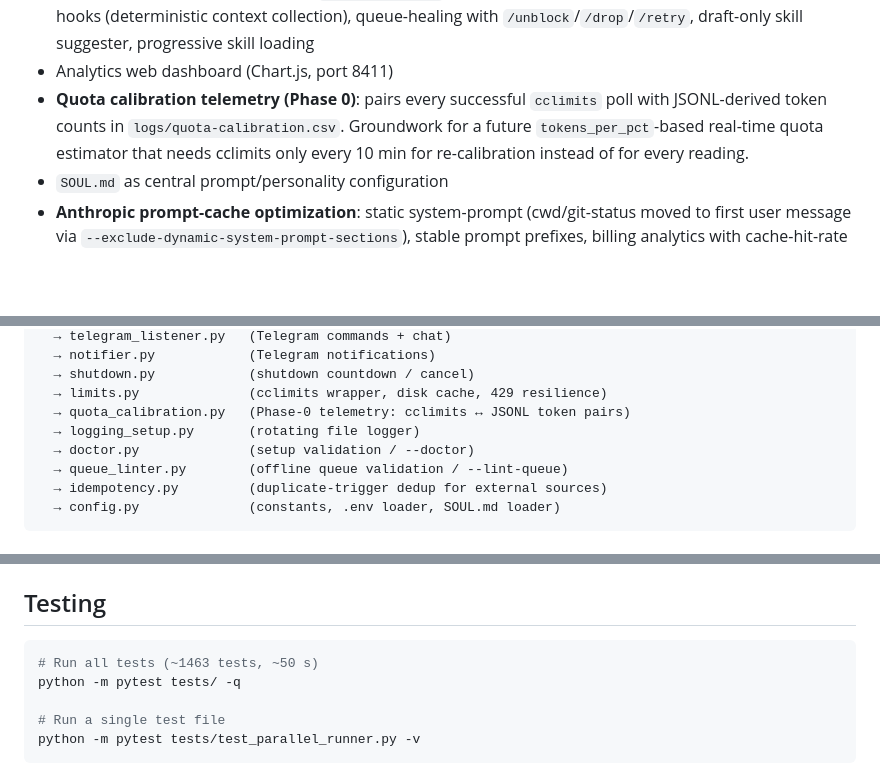
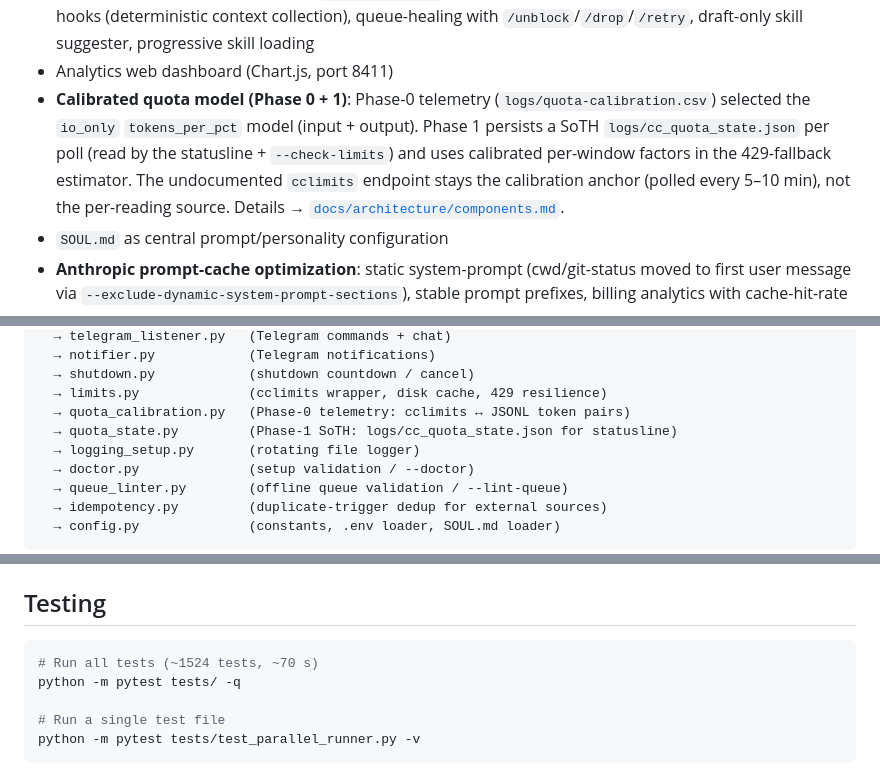
Before and after one commit to swDomass/AI_orchestrator, a Markdown page: README.md, 3 parts joined by grey strips. Drawn GitHub-style; blank space fills up the shorter version.

````diff
--- a/README.md
+++ b/README.md
@@ -50,7 +50,7 @@ Architecture details → [`docs/architecture/components.md`](docs/architecture/c
 - Heartbeat + Doctor (monitoring / onboarding checks)
 - **Reliability layer (Tier 5)**: queue linter (`--lint-queue`), idempotency keys for external triggers, slash-commands (`/review`, `/dev`, `/security`, `/audit`, `/critique`, `/brainstorm`), schedule tags (`#at:`, `#every:`), machine-readable run summaries (`logs/runs.jsonl`), 16-category failure taxonomy, per-tool preflight hooks (deterministic context collection), queue-healing with `/unblock`/`/drop`/`/retry`, draft-only skill suggester, progressive skill loading
 - Analytics web dashboard (Chart.js, port 8411)
-- **Quota calibration telemetry (Phase 0)**: pairs every successful `cclimits` poll with JSONL-derived token counts in `logs/quota-calibration.csv`. Groundwork for a future `tokens_per_pct`-based real-time quota estimator that needs cclimits only every 10 min for re-calibration instead of for every reading.
+- **Calibrated quota model (Phase 0 + 1)**: Phase-0 telemetry (`logs/quota-calibration.csv`) selected the `io_only` `tokens_per_pct` model (input + output). Phase 1 persists a SoTH `logs/cc_quota_state.json` per poll (read by the statusline + `--check-limits`) and uses calibrated per-window factors in the 429-fallback estimator. The undocumented `cclimits` endpoint stays the calibration anchor (polled every 5–10 min), not the per-reading source. Details → [`docs/architecture/components.md`](docs/architecture/components.md#quota_calibrationpy--quota_statepy).
 - `SOUL.md` as central prompt/personality configuration
 - **Anthropic prompt-cache optimization**: static system-prompt (cwd/git-status moved to first user message via `--exclude-dynamic-system-prompt-sections`), stable prompt prefixes, billing analytics with cache-hit-rate
 - **Optional Claude session reuse** (`CLAUDE_SESSION_ENABLED=true`): `dev-loop`, `review-loop`, same-provider `critical-review`, and `deep-security-audit` share Claude `--session-id`/`--resume` across phases for cross-call cache hits
@@ -719,6 +696,7 @@ orchestrator.py
   → shutdown.py            (shutdown countdown / cancel)
   → limits.py              (cclimits wrapper, disk cache, 429 resilience)
   → quota_calibration.py   (Phase-0 telemetry: cclimits ↔ JSONL token pairs)
+  → quota_state.py         (Phase-1 SoTH: logs/cc_quota_state.json for statusline)
   → logging_setup.py       (rotating file logger)
   → doctor.py              (setup validation / --doctor)
   → queue_linter.py        (offline queue validation / --lint-queue)
@@ -737,7 +715,7 @@ orchestrator.py
 ## Testing
 
 ```bash
-# Run all tests (~1463 tests, ~50 s)
+# Run all tests (~1524 tests, ~70 s)
 python -m pytest tests/ -q
 
 # Run a single test file
````
Also changed, not shown: other parts of README.md (+8 -31 lines), CLAUDE.md (+1 -1 lines).
